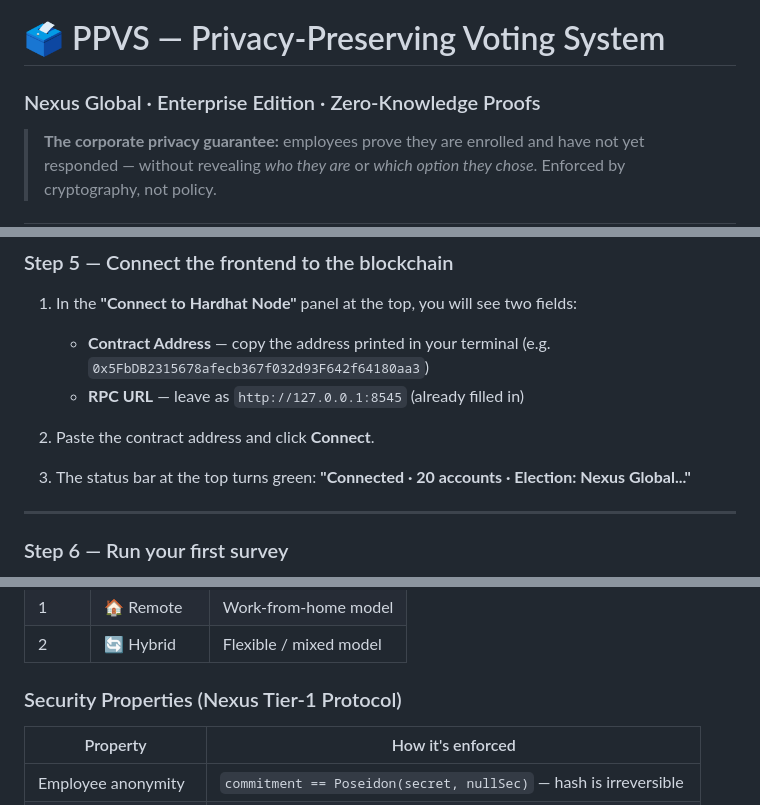
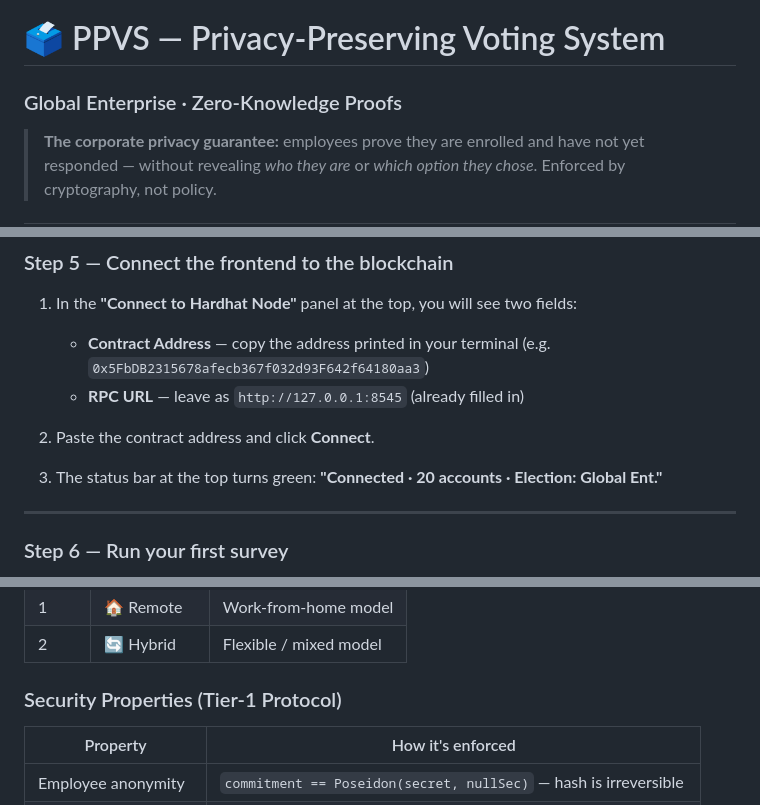
Before and after one commit to wasiu-creator/ppvs-enterprise, a Markdown page: README.md, 3 parts joined by grey strips. Rendered like a GitHub page.

Commit message:
Update branding and terminology in README.md

```diff
--- a/README.md
+++ b/README.md
@@ -1,5 +1,5 @@
 # 🗳 PPVS — Privacy-Preserving Voting System
-### Nexus Global · Enterprise Edition · Zero-Knowledge Proofs
+### Global Enterprise · Zero-Knowledge Proofs
 
 > **The corporate privacy guarantee:** employees prove they are enrolled and have not yet responded — without revealing *who they are* or *which option they chose*. Enforced by cryptography, not policy.
 
@@ -93,7 +93,7 @@ You will see the **PPVS Enterprise** dashboard.
 
 2. Paste the contract address and click **Connect**.
 
-3. The status bar at the top turns green: **"Connected · 20 accounts · Election: Nexus Global..."**
+3. The status bar at the top turns green: **"Connected · 20 accounts · Election: Global Ent."**
 
 ---
 
@@ -172,7 +172,7 @@ docker-compose down
 | 1 | 🏠 Remote | Work-from-home model |
 | 2 | 🔄 Hybrid | Flexible / mixed model |
 
-### Security Properties (Nexus Tier-1 Protocol)
+### Security Properties (Tier-1 Protocol)
 
 | Property | How it's enforced |
 |---|---|
```
Also changed, not shown: other parts of README.md (+1 -1 lines).
